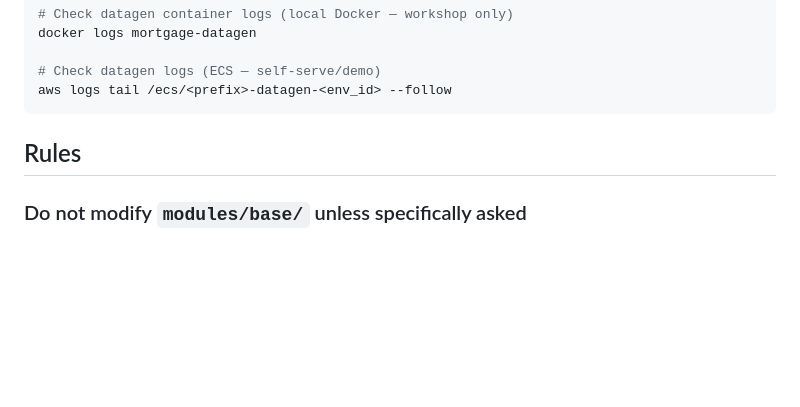
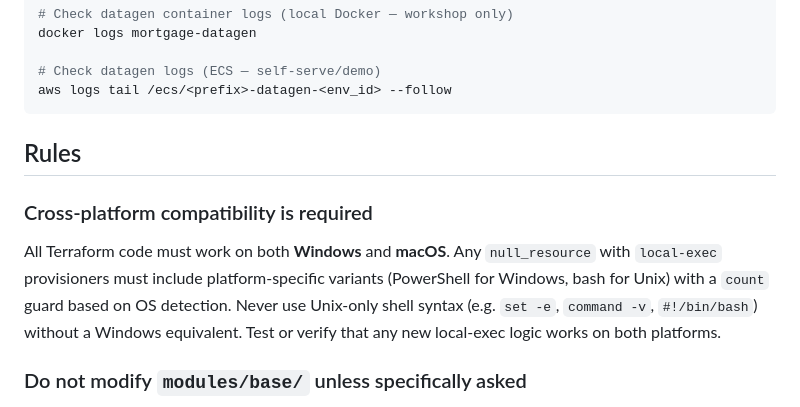
Before and after one commit to confluentinc/workshop-mortgage-underwriting-agentic-system, a Markdown page: CLAUDE.md, the part around the change. GitHub-like rendering; blank space fills up the shorter version.

Commit message:
docs: add cross-platform compatibility rule to CLAUDE.md
Co-Authored-By: Claude Opus 4.6 (1M context) <noreply@anthropic.com>

```diff
--- a/CLAUDE.md
+++ b/CLAUDE.md
@@ -193,6 +193,9 @@ aws logs tail /ecs/<prefix>-datagen-<env_id> --follow
 
 ## Rules
 
+### Cross-platform compatibility is required
+All Terraform code must work on both **Windows** and **macOS**. Any `null_resource` with `local-exec` provisioners must include platform-specific variants (PowerShell for Windows, bash for Unix) with a `count` guard based on OS detection. Never use Unix-only shell syntax (e.g. `set -e`, `command -v`, `#!/bin/bash`) without a Windows equivalent. Test or verify that any new local-exec logic works on both platforms.
+
 ### Do not modify `modules/base/` unless specifically asked
 Changes to `terraform/modules/base/` affect **all three deployment modes** (workshop, self-serve, demo). Only modify base when the change is intentionally shared across all modes. Mode-specific logic belongs in the entry point or in a dedicated module.
 
```
